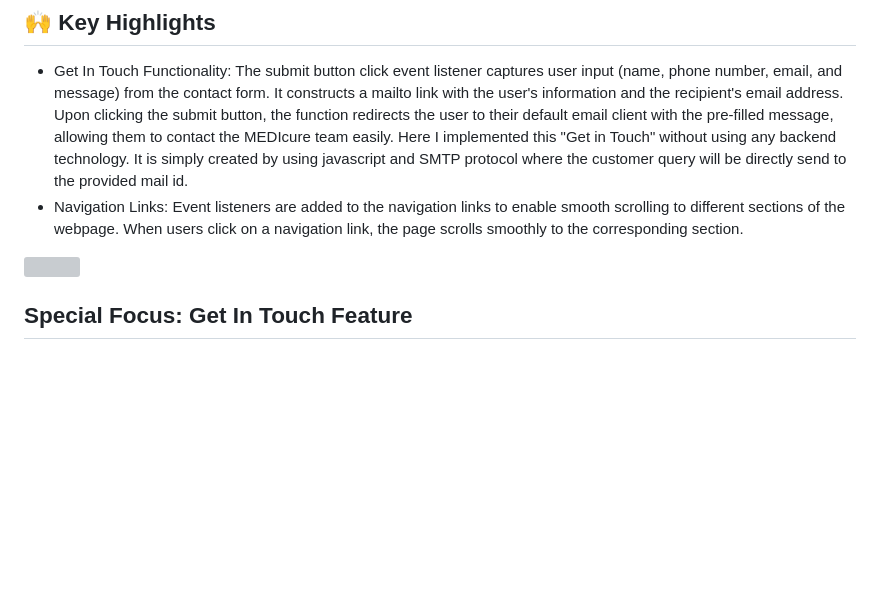
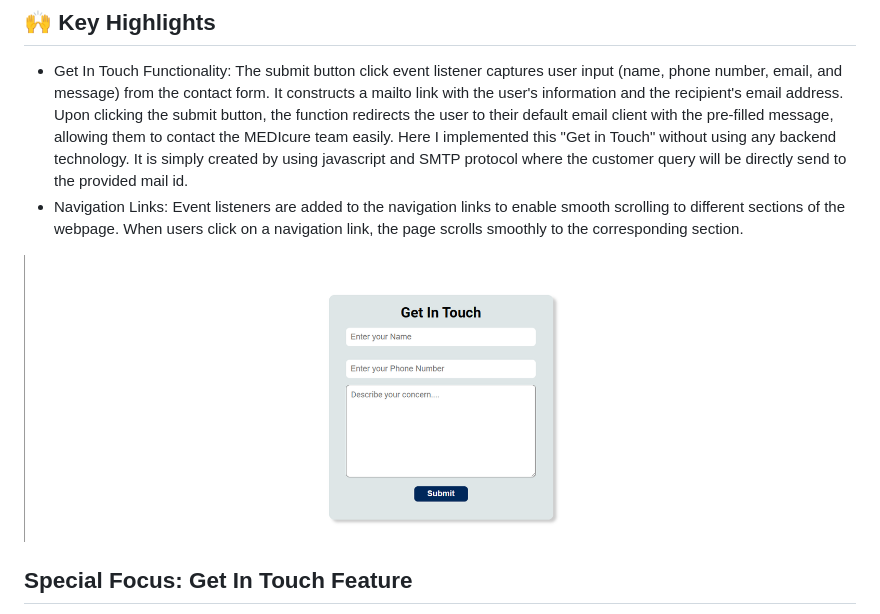
Before and after one commit to tanmoy-12/MediCure, a Markdown page: README.md, the part around the change. Drawn GitHub-style; blank space fills up the shorter version; grey boxes are pictures that could not be loaded.

Commit message:
10th update

```diff
--- a/README.md
+++ b/README.md
@@ -61,7 +61,7 @@
   <li>Navigation Links: Event listeners are added to the navigation links to enable smooth scrolling to different sections of the webpage. When users click on a navigation link, the page scrolls smoothly to the corresponding section.</li>
 </ul>
 
-<img src="images/contact.png">
+<img src="image/contact.png">
 
 <h2>Special Focus: Get In Touch Feature</h2>
 <p>The "Get In Touch" feature allows users to contact the MEDIcure team directly from the web application. It enhances user engagement and facilitates communication between users and the application creators. The JavaScript function associated with this feature simplifies the process of submitting inquiries or concerns, making it convenient for users to reach out to the MEDIcure team.</p>
```
